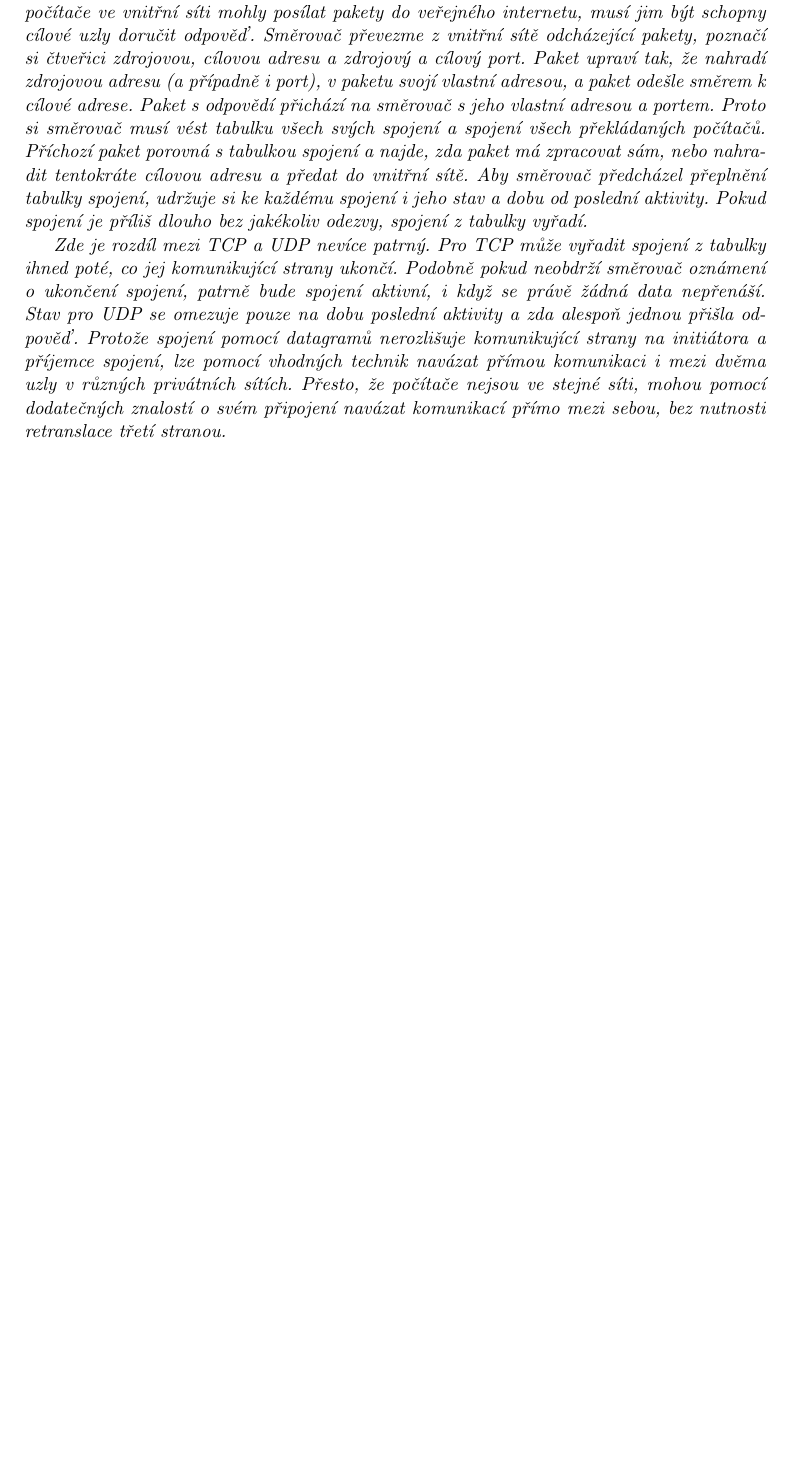
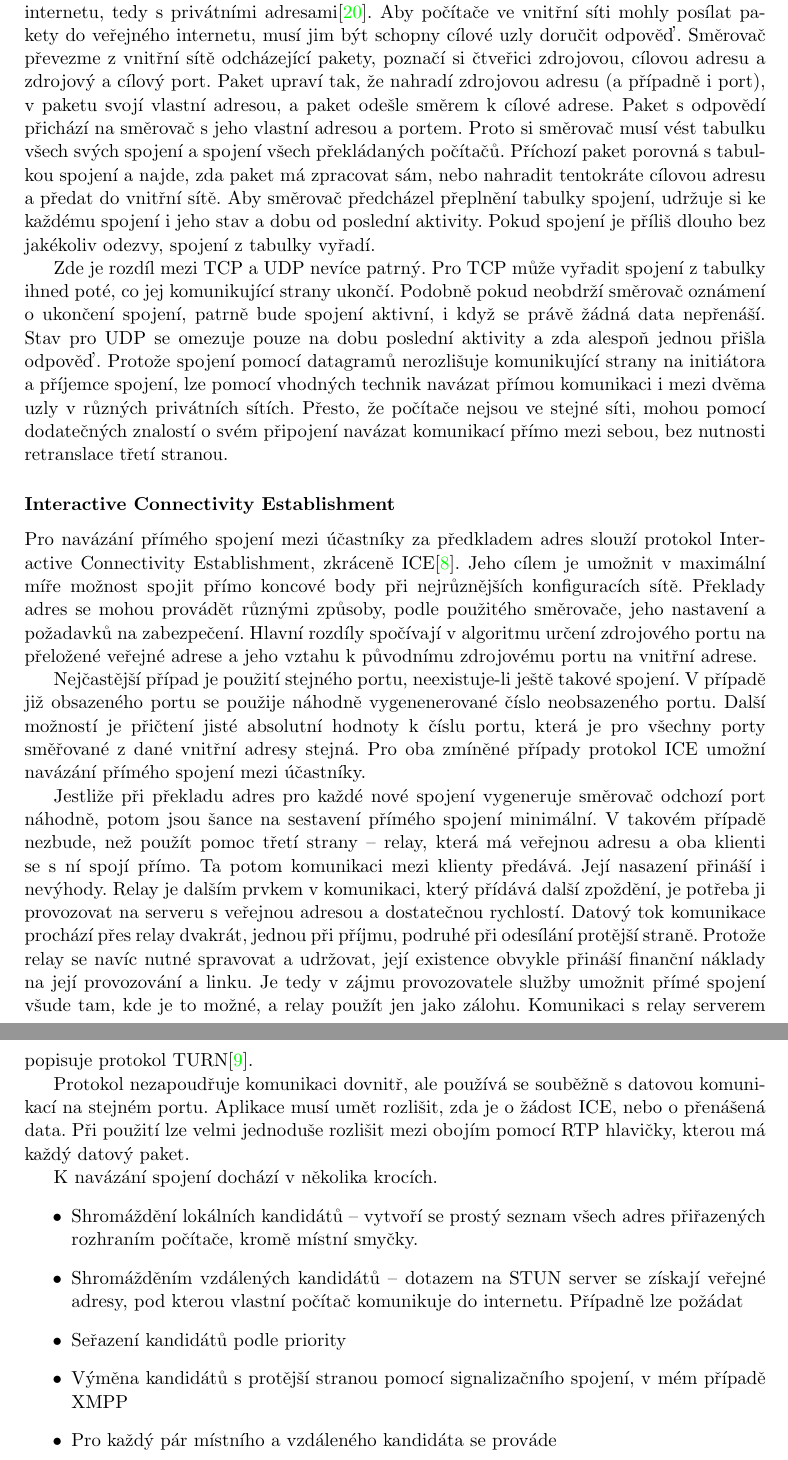
Before and after one commit to pihhan/makneto, a LaTeX thesis (xmensi06.tex, which reads obsah.tex, xmensi06.bib): part of page 27 of 33 before the commit and two parts of pages 27 and 28 of 34 after it, the two joined at a grey line, cut so that both start at the same text, the shorter picture padded with empty space. Compiled offline with pdfLaTeX; the source files are stored in an older character set and shown here as Unicode.

Commit message:
nejake dalsi blaboleni o siti a ICE

```diff
--- a/obsah.tex
+++ b/obsah.tex
@@ -910,6 +912,51 @@
 Přesto, že počítače nejsou ve stejné síti, mohou pomocí dodatečných znalostí o
 svém připojení navázat komunikací přímo mezi sebou, bez nutnosti retranslace
 třetí stranou.
+
+\subsubsection{Interactive Connectivity Establishment}
+
+Pro navázání přímého spojení mezi účastníky za předkladem adres slouží protokol
+Interactive Connectivity Establishment, zkráceně ICE\cite{ICE}. Jeho cílem
+je umožnit v maximální míře možnost spojit přímo koncové body při nejrůznějších
+konfiguracích sítě. Překlady adres se mohou provádět různými způsoby, podle
+použitého směrovače, jeho nastavení a požadavků na zabezpečení. Hlavní rozdíly
+spočívají v algoritmu určení zdrojového portu na přeložené veřejné adrese a jeho
+vztahu k~původnímu zdrojovému portu na vnitřní adrese.
+
+Nejčastější případ je
+použití stejného portu, neexistuje-li ještě takové spojení. V případě již
+obsazeného portu se použije náhodně vygenenerované číslo neobsazeného portu.
+Další možností je přičtení jisté absolutní hodnoty k číslu portu, která je pro
+všechny porty směřované z dané vnitřní adresy stejná. Pro oba zmíněné případy
+protokol ICE umožní navázání přímého spojení mezi účastníky.
+
+Jestliže při
+překladu adres pro každé nové spojení vygeneruje směrovač odchozí port náhodně,
+potom jsou šance na sestavení přímého spojení minimální. V takovém případě
+nezbude, než použít pomoc třetí strany -- relay, která má veřejnou adresu a oba klienti se s ní spojí přímo. Ta potom komunikaci mezi klienty předává.
+Její nasazení přináší i nevýhody. Relay je dalším prvkem v komunikaci, který
+přídává další zpoždění, je potřeba ji provozovat na serveru s veřejnou adresou
+a dostatečnou rychlostí. Datový tok komunikace prochází přes relay dvakrát,
+jednou při příjmu, podruhé při odesílání protější straně. Protože relay se
+navíc nutné spravovat a udržovat, její existence obvykle přináší finanční
+náklady na její provozování a linku. Je tedy v zájmu provozovatele služby
+umožnit přímé spojení všude tam, kde je to možné, a relay použít jen jako
+zálohu. Komunikaci s relay serverem popisuje protokol TURN\cite{TURN}.
+
+Protokol nezapoudřuje komunikaci dovnitř, ale používá se souběžně s datovou
+komunikací na stejném portu. Aplikace musí umět rozlišit, zda je o žádost ICE,
+nebo o přenášená data. Při použití lze velmi jednoduše rozlišit mezi obojím
+pomocí RTP hlavičky, kterou má každý datový paket.
+
+K navázání spojení dochází v několika krocích.
+\begin{itemize}
+\item{Shromáždění lokálních kandidátů -- vytvoří se prostý seznam všech adres
+přiřazených rozhraním počítače, kromě místní smyčky.}
+\item{Shromážděním vzdálených kandidátů -- dotazem na STUN server se získají veřejné adresy, pod kterou vlastní počítač komunikuje do internetu. Případně lze požádat }
+\item{Seřazení kandidátů podle priority}
+\item{Výměna kandidátů s protější stranou pomocí signalizačního spojení, v mém případě XMPP}
+\item{Pro každý pár místního a vzdáleného kandidáta se prováde
+\end{itemize}
 
 \chapter{Implementace}
 
--- a/xmensi06.bib
+++ b/xmensi06.bib
@@ -143,3 +143,5 @@
       year =         "1996",
       howpublished=  "[online]. URL {\tt http://www.ietf.org/rfc/rfc1918.txt}",
     }
+
+    @MISC{ICE,
```
Also changed, not shown: obsah.tex (6 more changed lines), xmensi06.bib (15 more changed lines).
